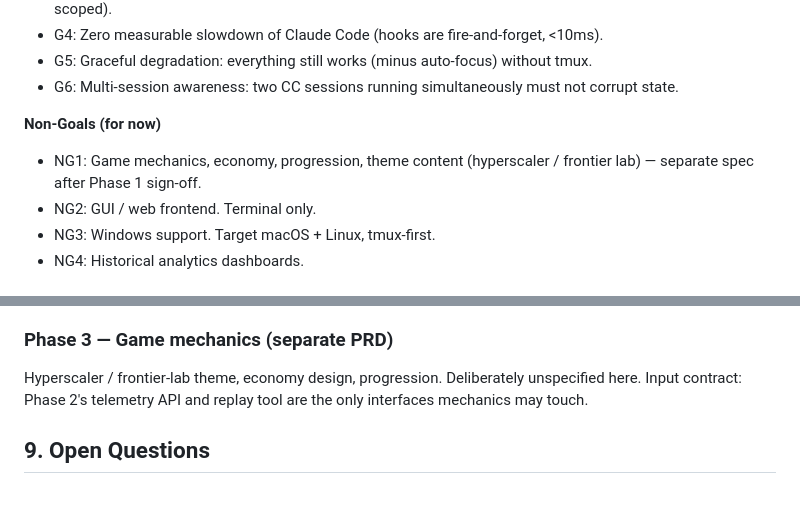
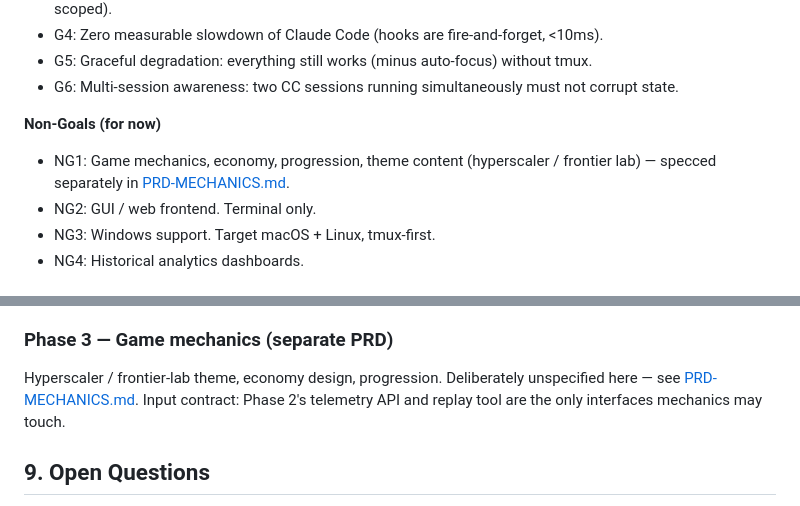
Before and after one commit to RichardAtCT/cc-idle, a Markdown page: docs/PRD.md, 2 parts joined by grey strips. GitHub-like rendering.

```diff
--- a/docs/PRD.md
+++ b/docs/PRD.md
@@ -26,7 +26,7 @@ The product bet: the focus choreography must feel *seamless*. If switching is ja
 - G6: Multi-session awareness: two CC sessions running simultaneously must not corrupt state.
 
 **Non-Goals (for now)**
-- NG1: Game mechanics, economy, progression, theme content (hyperscaler / frontier lab) — separate spec after Phase 1 sign-off.
+- NG1: Game mechanics, economy, progression, theme content (hyperscaler / frontier lab) — specced separately in [PRD-MECHANICS.md](PRD-MECHANICS.md).
 - NG2: GUI / web frontend. Terminal only.
 - NG3: Windows support. Target macOS + Linux, tmux-first.
 - NG4: Historical analytics dashboards.
@@ -173,7 +173,7 @@ Only after Phase 1 "looks/feels good":
 **Done when:** a toy consumer can subscribe to aggregated telemetry and persist a counter across restarts, driven entirely by replay.
 
 ### Phase 3 — Game mechanics (separate PRD)
-Hyperscaler / frontier-lab theme, economy design, progression. Deliberately unspecified here. Input contract: Phase 2's telemetry API and replay tool are the only interfaces mechanics may touch.
+Hyperscaler / frontier-lab theme, economy design, progression. Deliberately unspecified here — see [PRD-MECHANICS.md](PRD-MECHANICS.md). Input contract: Phase 2's telemetry API and replay tool are the only interfaces mechanics may touch.
 
 ## 9. Open Questions
 1. Window-level vs pane-level focus switching — pane feels slicker, window is more robust with user's existing tmux config. Default? (Proposal: pane within a dedicated window.)
```
Also changed, not shown: README.md (+1 -1 lines), docs/PRD-MECHANICS.md (added, +90 -0 lines).
